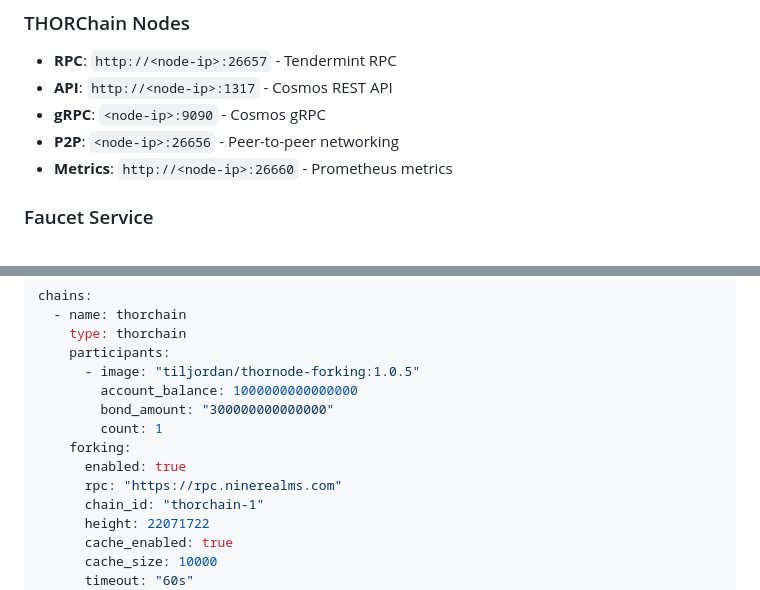
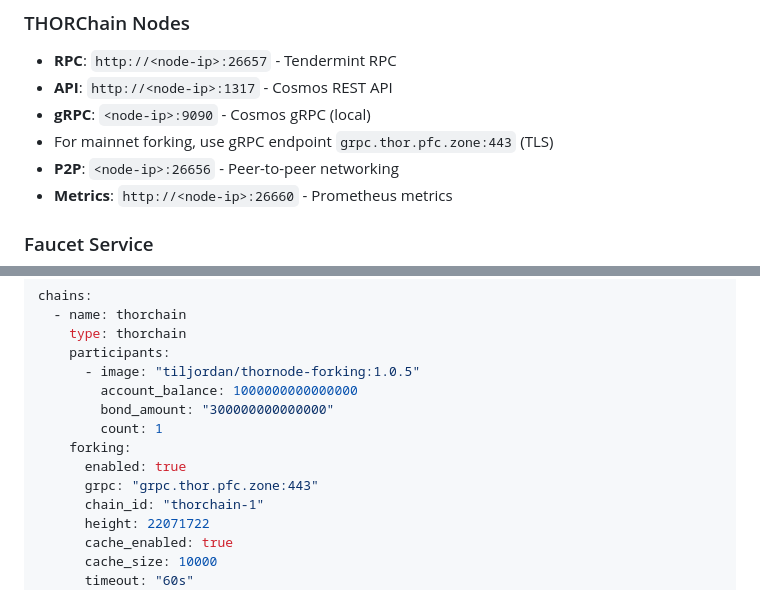
Before and after one commit to 0xBloctopus/thorchain-package, a Markdown page: README.md, 2 parts joined by grey strips. Drawn GitHub-style.

Commit message:
docs: README references grpc.thor.pfc.zone:443 for mainnet gRPC forking

```diff
--- a/README.md
+++ b/README.md
@@ -104,7 +104,8 @@ After deployment, services are accessible at:
 ### THORChain Nodes
 - **RPC**: `http://<node-ip>:26657` - Tendermint RPC
 - **API**: `http://<node-ip>:1317` - Cosmos REST API
-- **gRPC**: `<node-ip>:9090` - Cosmos gRPC
+- **gRPC**: `<node-ip>:9090` - Cosmos gRPC (local)
+- For mainnet forking, use gRPC endpoint `grpc.thor.pfc.zone:443` (TLS)
 - **P2P**: `<node-ip>:26656` - Peer-to-peer networking
 - **Metrics**: `http://<node-ip>:26660` - Prometheus metrics
 
@@ -163,7 +164,7 @@ chains:
         count: 1
     forking:
       enabled: true
-      rpc: "https://rpc.ninerealms.com"
+      grpc: "grpc.thor.pfc.zone:443"
       chain_id: "thorchain-1"
       height: 22071722
       cache_enabled: true
```
